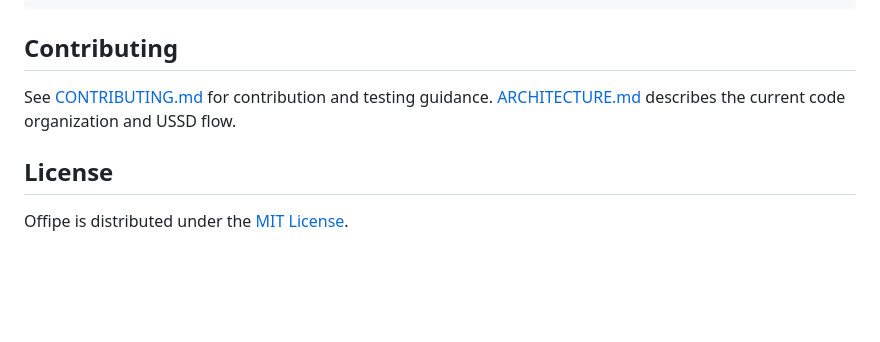
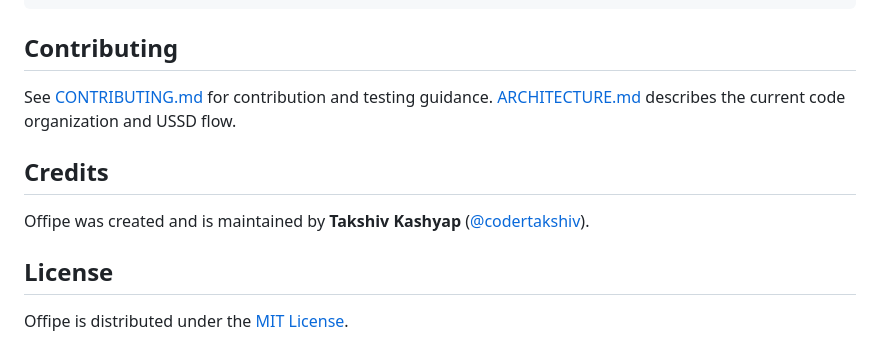
Before and after one commit to codertakshiv/offipeapp, a Markdown page: README.md, the part around the change. Rendered like a GitHub page; blank space fills up the shorter version.

Commit message:
docs: credit Takshiv Kashyap in README

```diff
--- a/README.md
+++ b/README.md
@@ -137,6 +137,10 @@ docs/
 
 See [CONTRIBUTING.md](CONTRIBUTING.md) for contribution and testing guidance. [ARCHITECTURE.md](ARCHITECTURE.md) describes the current code organization and USSD flow.
 
+## Credits
+
+Offipe was created and is maintained by **Takshiv Kashyap** ([@codertakshiv](https://github.com/codertakshiv)).
+
 ## License
 
 Offipe is distributed under the [MIT License](LICENSE).
```
